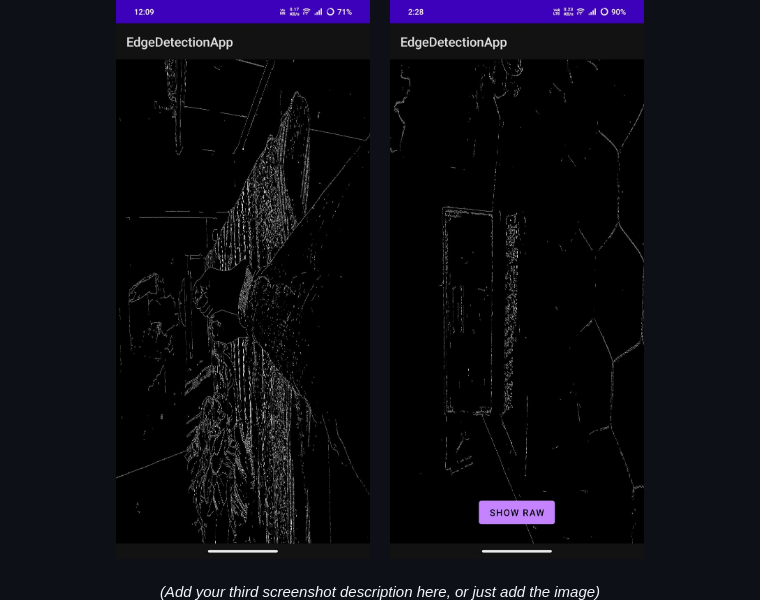
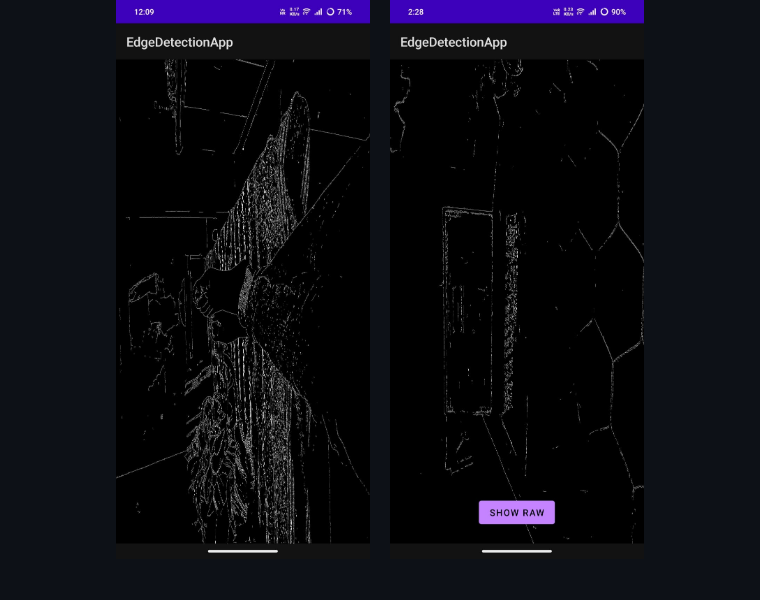
Before and after one commit to mikey-harsh/Android-OpenCV-Intern-Challenge, a Markdown page: README.md, the part around the change. Rendered like a GitHub page.

Commit message:
Update README to remove placeholder for screenshot
Removed placeholder text for third screenshot description.

```diff
--- a/README.md
+++ b/README.md
@@ -42,7 +42,7 @@ I also implemented the following optional features:
     &nbsp;&nbsp;&nbsp;
     <img src="./screenshots/app2.jpg" width="300" alt="App - Raw Feed">
     <br/><br/>
-    <em>(Add your third screenshot description here, or just add the image)</em>
+    <em></em>
     <br/>
     <img src="./screenshots/app3.jpg" width="300" alt="App - Bonus Feature">
 </div>
```
